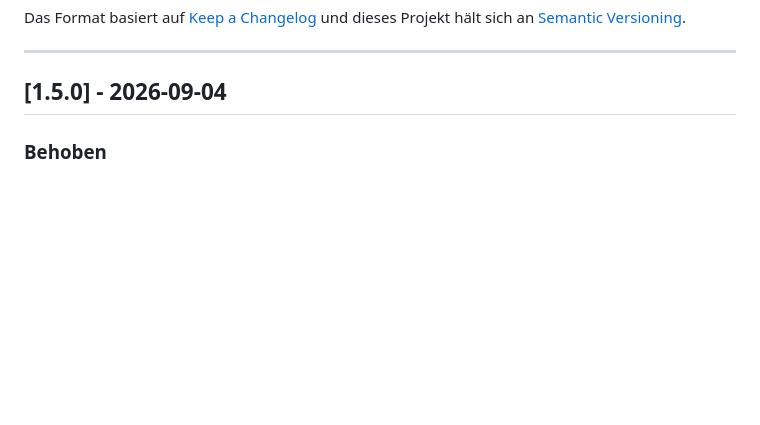
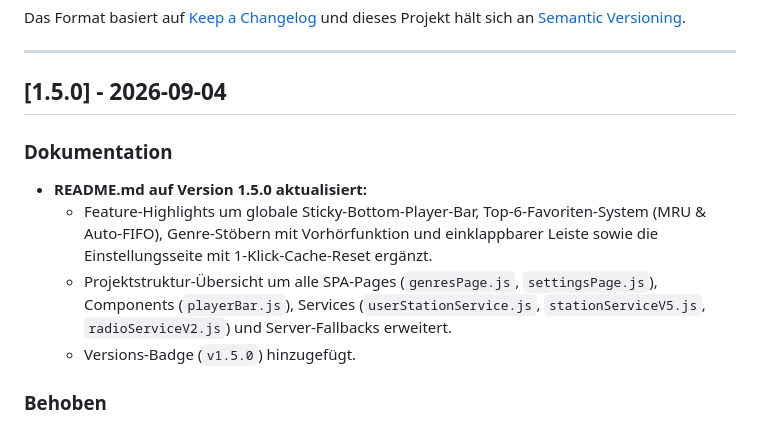
Before and after one commit to JLJ-HH/milo-radio, a Markdown page: CHANGELOG.md, the part around the change. GitHub-like rendering; blank space fills up the shorter version.

```diff
--- a/CHANGELOG.md
+++ b/CHANGELOG.md
@@ -8,6 +8,12 @@ und dieses Projekt hält sich an [Semantic Versioning](https://semver.org/lang/d
 ---
 
 ## [1.5.0] - 2026-09-04
+
+### Dokumentation
+- **README.md auf Version 1.5.0 aktualisiert:**
+  - Feature-Highlights um globale Sticky-Bottom-Player-Bar, Top-6-Favoriten-System (MRU & Auto-FIFO), Genre-Stöbern mit Vorhörfunktion und einklappbarer Leiste sowie die Einstellungsseite mit 1-Klick-Cache-Reset ergänzt.
+  - Projektstruktur-Übersicht um alle SPA-Pages (`genresPage.js`, `settingsPage.js`), Components (`playerBar.js`), Services (`userStationService.js`, `stationServiceV5.js`, `radioServiceV2.js`) und Server-Fallbacks erweitert.
+  - Versions-Badge (`v1.5.0`) hinzugefügt.
 
 ### Behoben
 - **PWA Installation & 403 Forbidden Fehler behoben:**
```
Also changed, not shown: README.md (+63 -20 lines).
